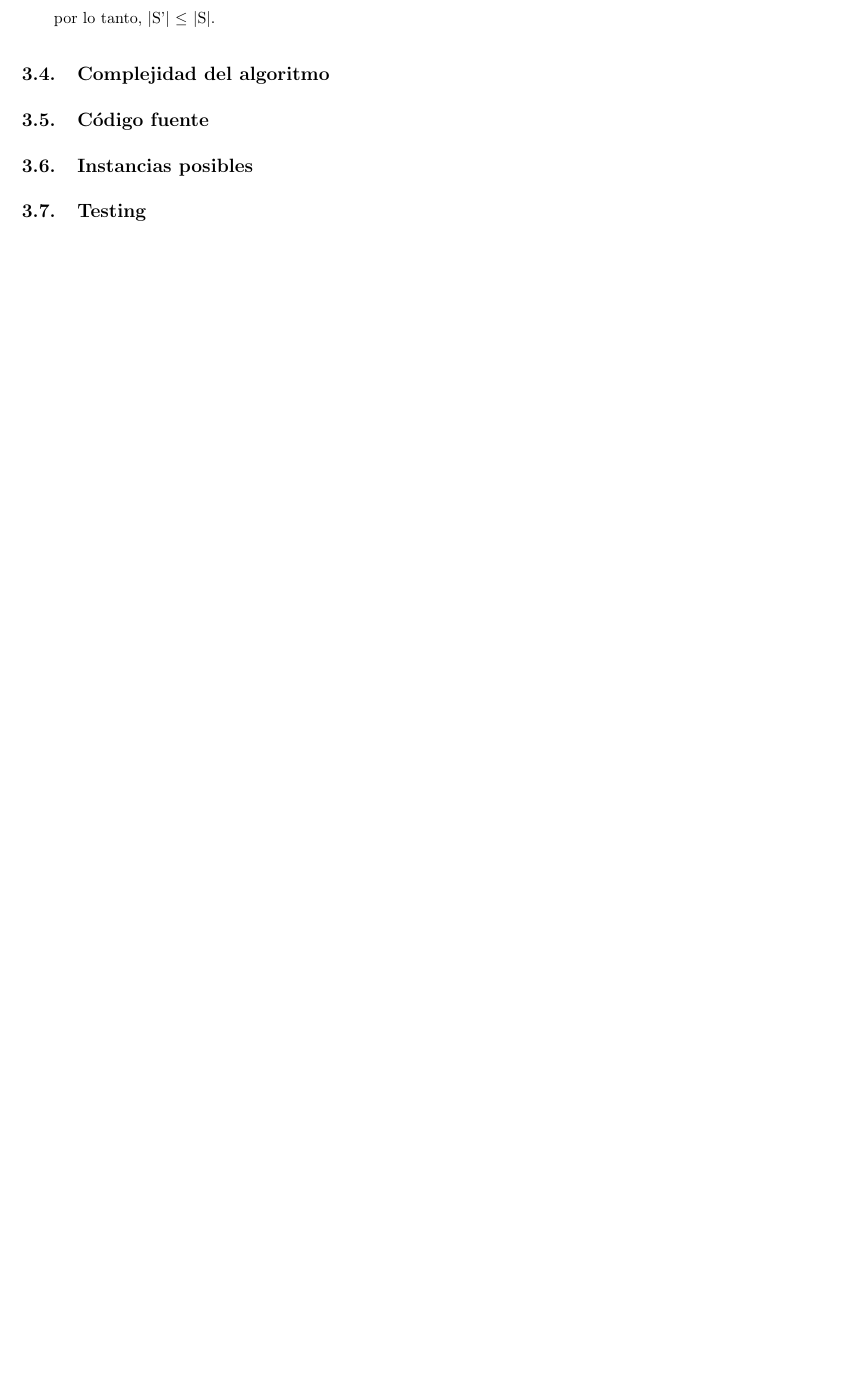
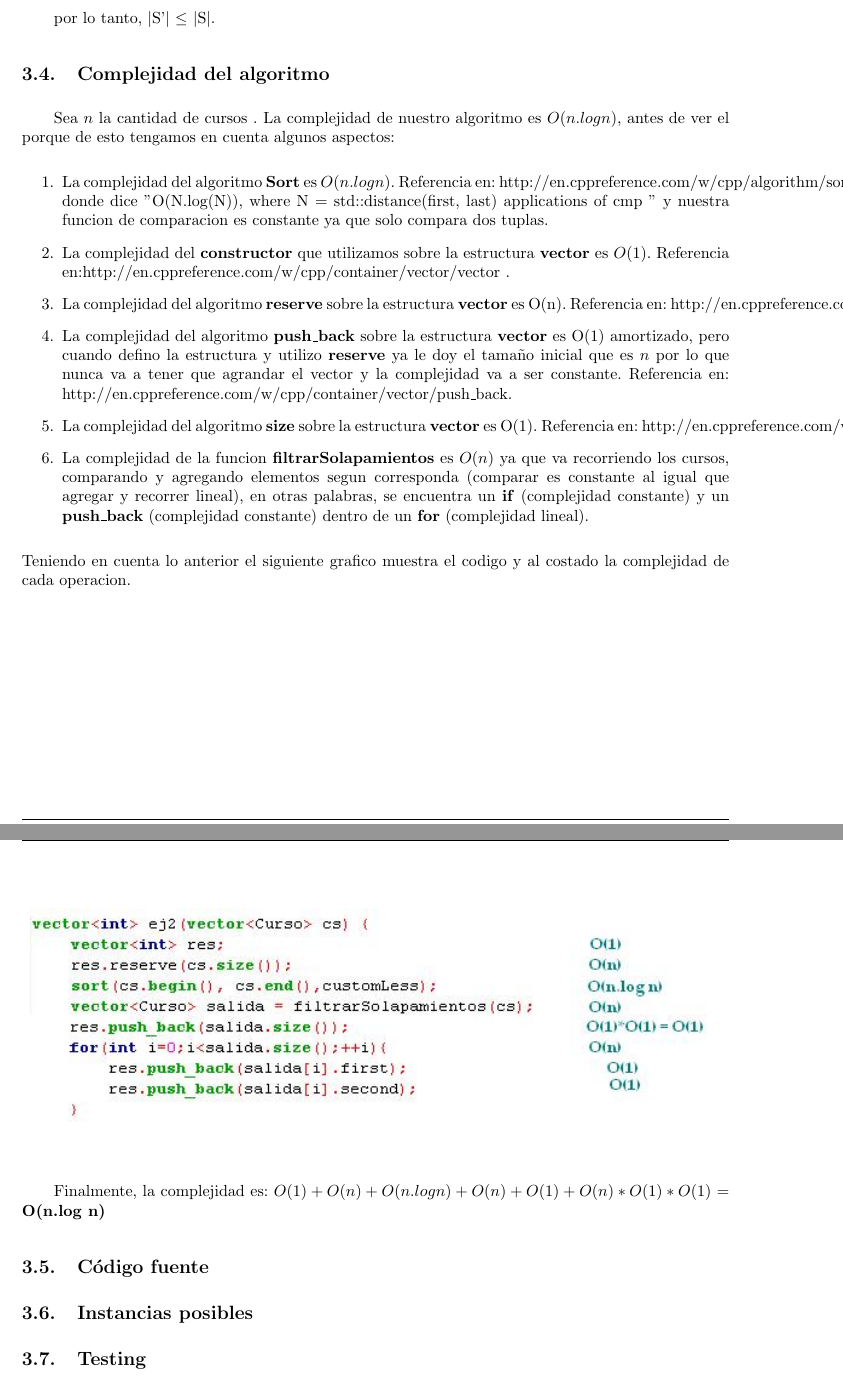
Before and after one commit to sizcovich/TP1-AlgoritmosIII, a LaTeX document (informe/informe.tex, which reads informe/ejercicios/ej2.tex): part of page 9 of 11 before the commit and two parts of pages 9 and 10 of 12 after it, the two joined at a grey line, cut so that both start at the same text, the shorter picture padded with empty space. Compiled offline with pdfLaTeX.

Commit message:
ej2 listo comple 2 listo

```diff
--- a/informe/ejercicios/ej2.tex
+++ b/informe/ejercicios/ej2.tex
@@ -38,6 +38,25 @@ por lo tanto, $|$S'$|$ $\leq$ $|$S$|$.
 
 \subsection{Complejidad del algoritmo}
 
+Sea $n$ la cantidad de cursos . La complejidad de nuestro algoritmo es $O(n.log n)$, antes de ver el porque de esto tengamos en cuenta algunos aspectos:
+\begin{enumerate}
+\item La complejidad del algoritmo \textbf{Sort} es $O(n.log n)$. Referencia en: http://en.cppreference.com/w/cpp/algorithm/sort donde dice $"$O(N.log(N)), where N = std::distance(first, last) applications of cmp $"$ y nuestra funcion de comparacion es constante ya que solo compara dos tuplas.
+\item La complejidad del \textbf{constructor} que utilizamos sobre la estructura \textbf{vector} es $O(1)$. Referencia en:http://en.cppreference.com/w/cpp/container/vector/vector .
+\item La complejidad del algoritmo \textbf{reserve} sobre la estructura \textbf{vector} es O(n). Referencia en: http://en.cppreference.com/w/cpp/container/vector/reserve.
+\item La complejidad del algoritmo \textbf{push$\_$back} sobre la estructura \textbf{vector} es O(1) amortizado, pero cuando defino la estructura y utilizo \textbf{reserve} ya le doy el tamaño inicial que es $n$ por lo que nunca va a tener que agrandar el vector y la complejidad va a ser constante. Referencia en: http://en.cppreference.com/w/cpp/container/vector/push$\_$back.
+\item La complejidad del algoritmo \textbf{size} sobre la estructura \textbf{vector} es O(1). Referencia en: http://en.cppreference.com/w/cpp/container/vector/size.
+\item La complejidad de la funcion \textbf{filtrarSolapamientos} es $O(n)$ ya que va recorriendo los cursos, comparando y agregando elementos segun corresponda (comparar es constante al igual que agregar y recorrer lineal), en otras palabras, se encuentra un \textbf{if} (complejidad constante) y un \textbf{push$\_$back} (complejidad constante) dentro de un \textbf{for} (complejidad lineal).
+\end{enumerate}
+Teniendo en cuenta lo anterior el siguiente grafico muestra el codigo y al costado la complejidad de cada operacion.
+
+\begin{figure}[H] %[h] Aqui [b] para button [t] para top
+\begin{center}
+\includegraphics[]{../imgs/comple2.jpg}
+\end{center}
+\end{figure}
+
+Finalmente, la complejidad es: $O(1)+O(n)+O(n.log n)+O(n)+O(1)+O(n)*O(1)*O(1)$ = \textbf{O(n.log n)}
+
 \subsection{Código fuente}
 
 
```
Also changed, not shown: codigo/ej2/ej2.cpp (+3 -0 lines), informe/imgs/comple2.JPG (added).
